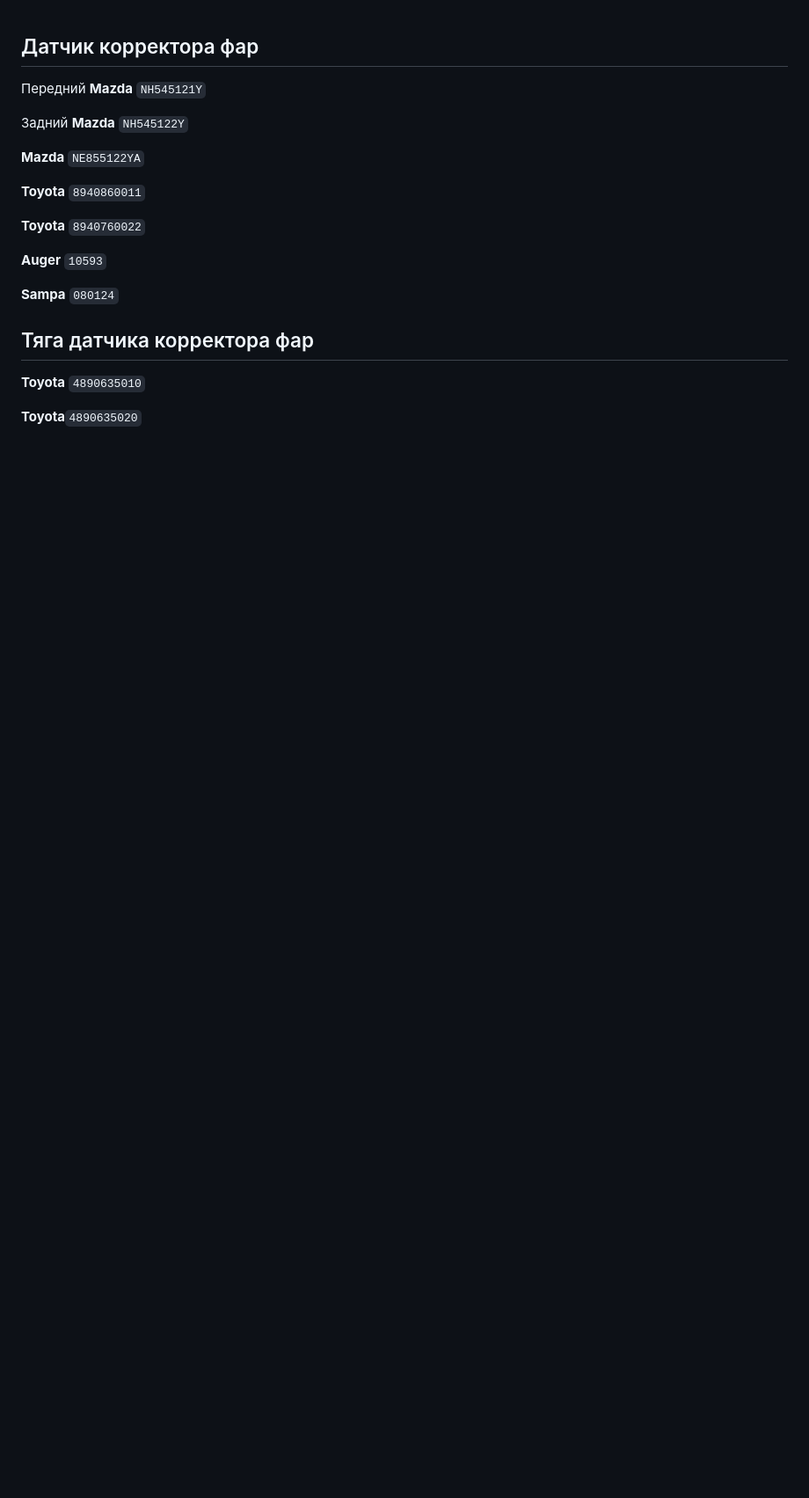
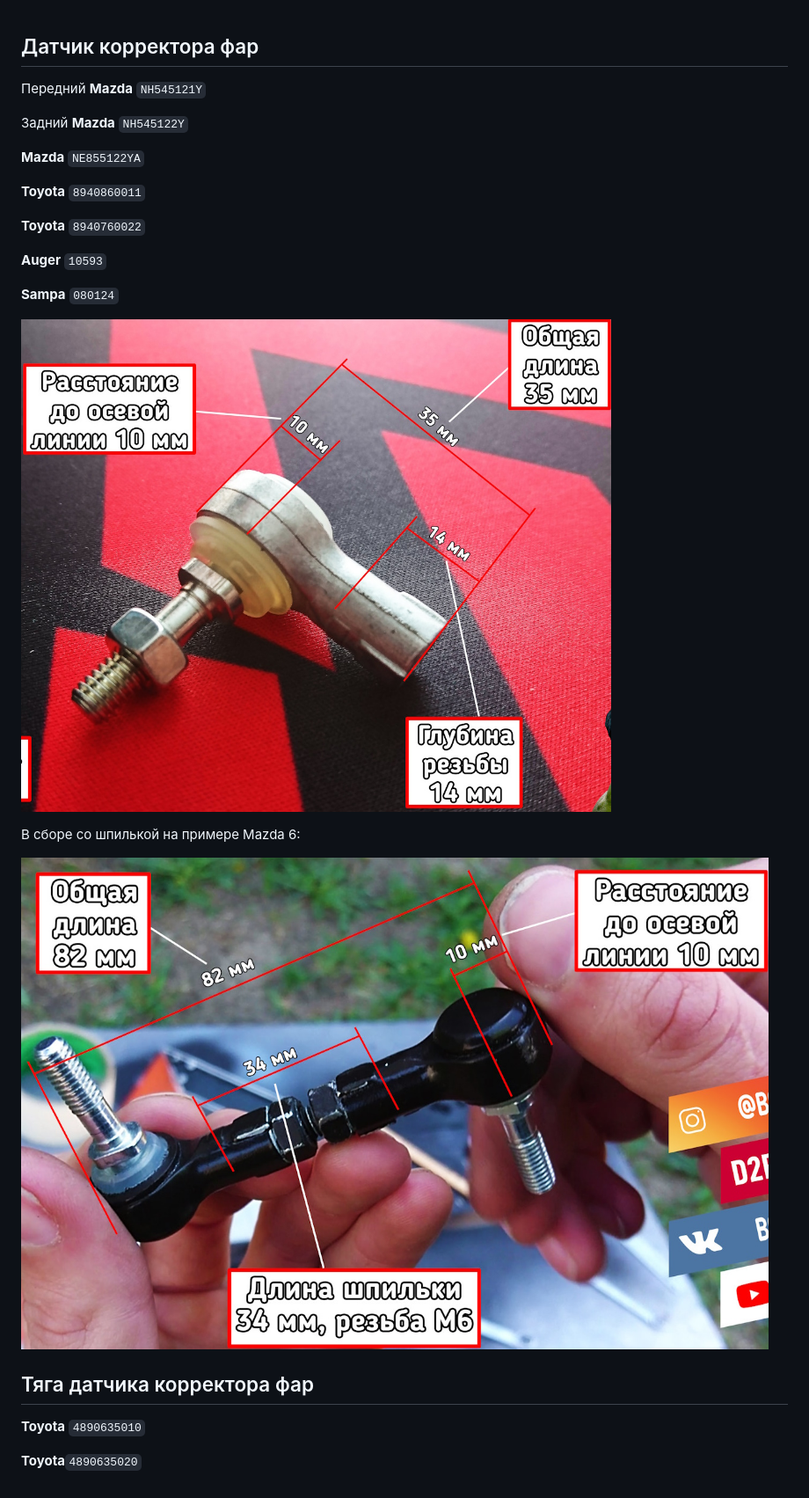
Before and after one commit to mkhuzin/mx5nc, a Markdown page: подвеска/датчик корректора фар.md, the part around the change. Shown at 88% size. Rendered like a GitHub page; pictures changed too: подвеска/img/Sampa_080124.jpg (added), подвеска/img/Sampa_080124_all.jpg (added); blank space fills up the shorter version.

Commit message:
датчик корректора фар

```diff
--- a/кузов/датчик корректора фар.md
+++ b/подвеска/датчик корректора фар.md
@@ -14,6 +14,12 @@ __Auger__ `10593`
 
 __Sampa__ `080124`
 
+![Sampa 080124](img/Sampa_080124.jpg)
+
+В сборе со шпилькой на примере Mazda 6:
+
+![Sampa 080124 в сборе](img/Sampa_080124_all.jpg)
+
 ## Тяга датчика корректора фар
 
 __Toyota__ `4890635010`
```
